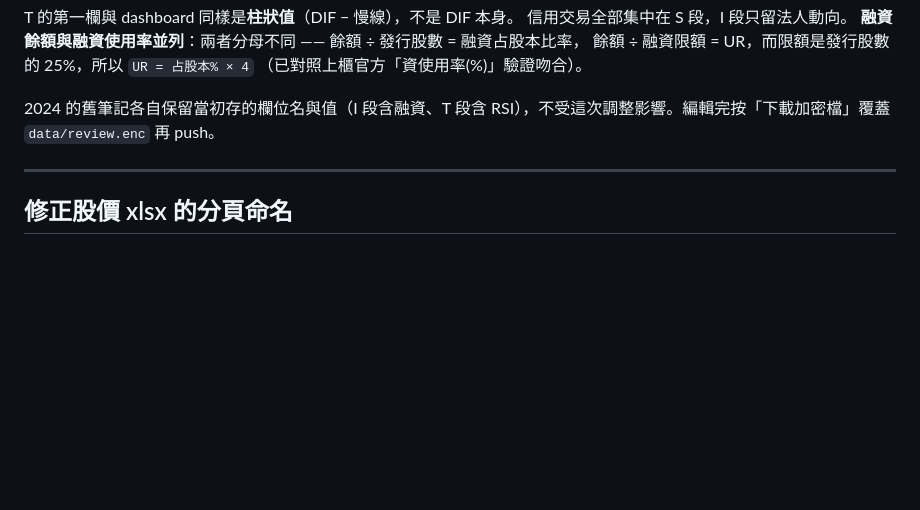
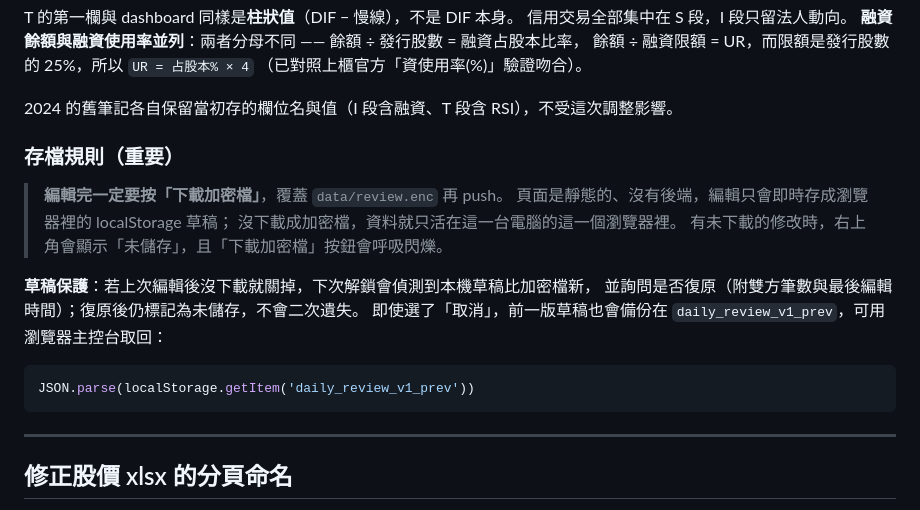
Before and after one commit to vnini311-png/stock-tools, a Markdown page: README.md, the part around the change. Drawn GitHub-style; blank space fills up the shorter version.

Commit message:
Document the save rule and draft recovery for the review page
Co-Authored-By: Claude Opus 5 <noreply@anthropic.com>

````diff
--- a/README.md
+++ b/README.md
@@ -182,7 +182,22 @@ T 的第一欄與 dashboard 同樣是**柱狀值**（DIF − 慢線），不是
 餘額 ÷ 融資限額 = UR，而限額是發行股數的 25%，所以 `UR = 占股本% × 4`
 （已對照上櫃官方「資使用率(%)」驗證吻合）。
 
-2024 的舊筆記各自保留當初存的欄位名與值（I 段含融資、T 段含 RSI），不受這次調整影響。編輯完按「下載加密檔」覆蓋 `data/review.enc` 再 push。
+2024 的舊筆記各自保留當初存的欄位名與值（I 段含融資、T 段含 RSI），不受這次調整影響。
+
+### 存檔規則（重要）
+
+> **編輯完一定要按「下載加密檔」**，覆蓋 `data/review.enc` 再 push。
+> 頁面是靜態的、沒有後端，編輯只會即時存成瀏覽器裡的 localStorage 草稿；
+> 沒下載成加密檔，資料就只活在這一台電腦的這一個瀏覽器裡。
+> 有未下載的修改時，右上角會顯示「未儲存」，且「下載加密檔」按鈕會呼吸閃爍。
+
+**草稿保護**：若上次編輯後沒下載就關掉，下次解鎖會偵測到本機草稿比加密檔新，
+並詢問是否復原（附雙方筆數與最後編輯時間）；復原後仍標記為未儲存，不會二次遺失。
+即使選了「取消」，前一版草稿也會備份在 `daily_review_v1_prev`，可用瀏覽器主控台取回：
+
+```js
+JSON.parse(localStorage.getItem('daily_review_v1_prev'))
+```
 
 ---
 
````
